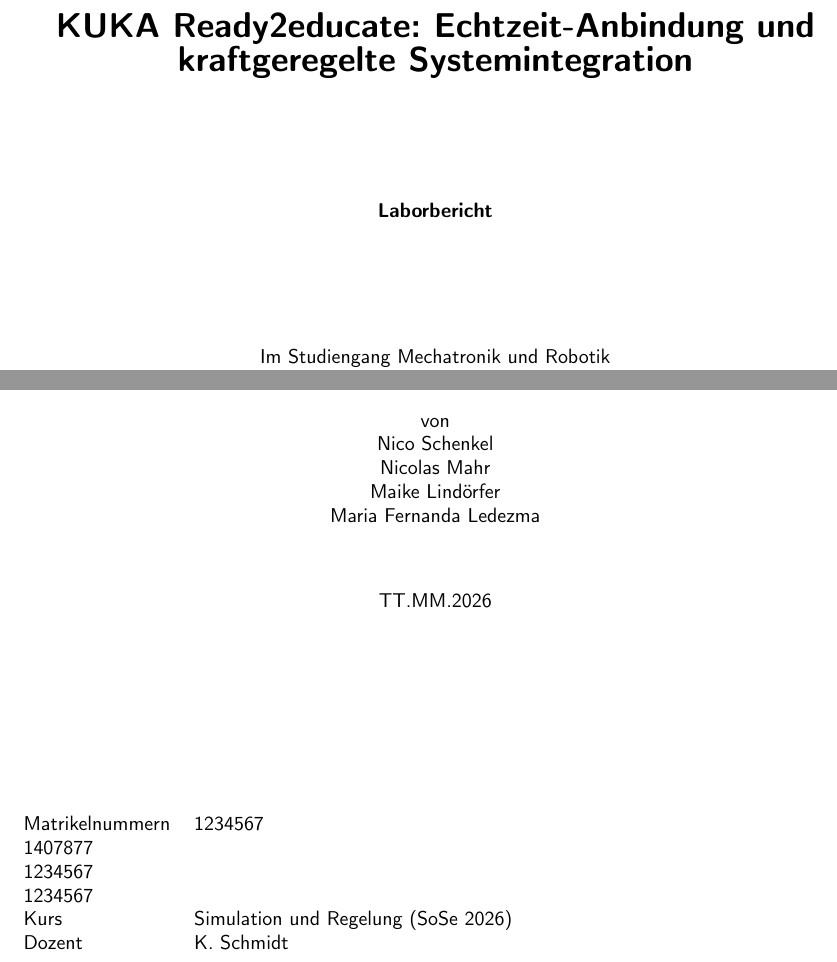
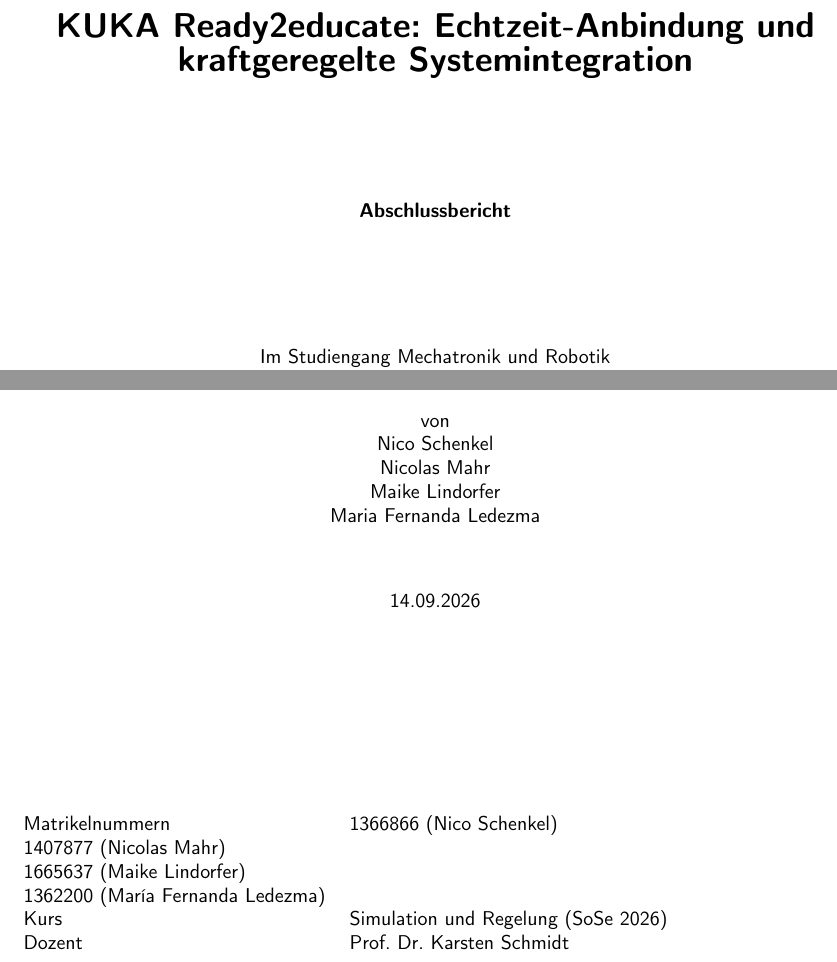
Before and after one commit to NicoSchenkel/SuR, a LaTeX document (Bericht/main.tex, which reads Bericht/project_frame_info.tex): two parts of page 1 of 14, joined at a grey line, cut so that both start at the same text. Compiled offline with pdfLaTeX.

Commit message:
Update project frame info

```diff
--- a/Bericht/project_frame_info.tex
+++ b/Bericht/project_frame_info.tex
@@ -35,17 +35,17 @@
 \newcommand{\myauthors}{%
     Nico Schenkel\\
     Nicolas Mahr\\
-    Maike Lindörfer\\
+    Maike Lindorfer\\
     Maria Fernanda Ledezma%
 }
 \newcommand{\mymatrikelnummern}{%
-    1234567\\
-    1407877\\
-    1234567\\
-    1234567%
+    1366866 (Nico Schenkel)\\
+    1407877 (Nicolas Mahr)\\
+    1665637 (Maike Lindorfer)\\
+    1362200 (María Fernanda Ledezma)%
 }
 
-\newcommand{\myworktype}{Laborbericht}
+\newcommand{\myworktype}{Abschlussbericht}
 \newcommand{\myworktitle}{}
 \newcommand{\mytitle}{KUKA Ready2educate: Echtzeit-Anbindung und kraftgeregelte Systemintegration}
 \newcommand{\mysubtitle}{ }
@@ -62,11 +62,11 @@
 \newcommand{\myuniversity}{Frankfurt University of Applied Sciences}
 \newcommand{\mycourse}{Simulation und Regelung (SoSe 2026)}
 \newcommand{\mystudy}{Mechatronik und Robotik}
-\newcommand{\myevaluator}{K. Schmidt}
+\newcommand{\myevaluator}{Prof. Dr. Karsten Schmidt}
 
 %% TODO: Abgabedatum noch offen -- eintragen, sobald bekannt.
-\newcommand{\mysubmissionday}{TT}
-\newcommand{\mysubmissionmonth}{MM}
+\newcommand{\mysubmissionday}{14}
+\newcommand{\mysubmissionmonth}{09}
 \newcommand{\mysubmissionyear}{2026}
 
 \newcommand{\myprocessingperiodbegin}{xxx}
```
